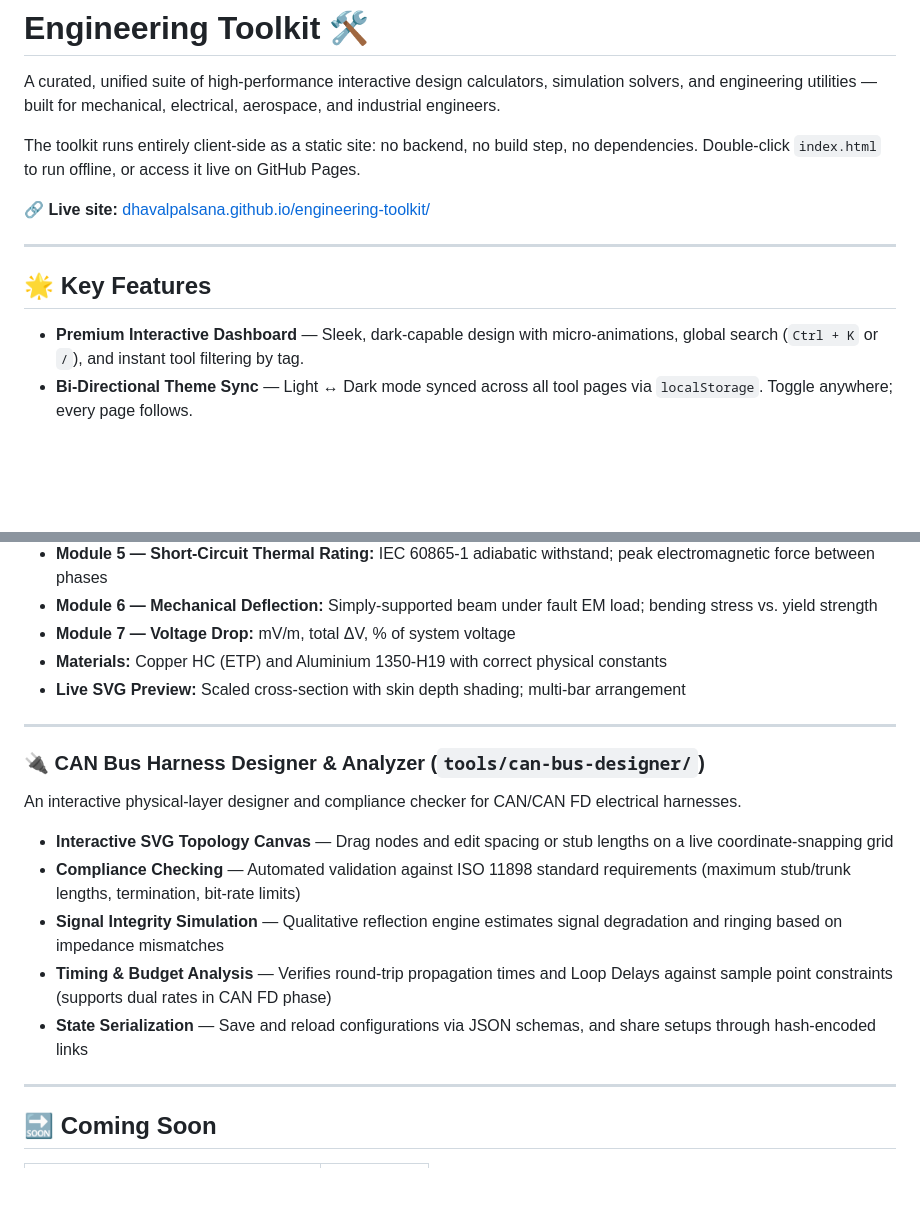
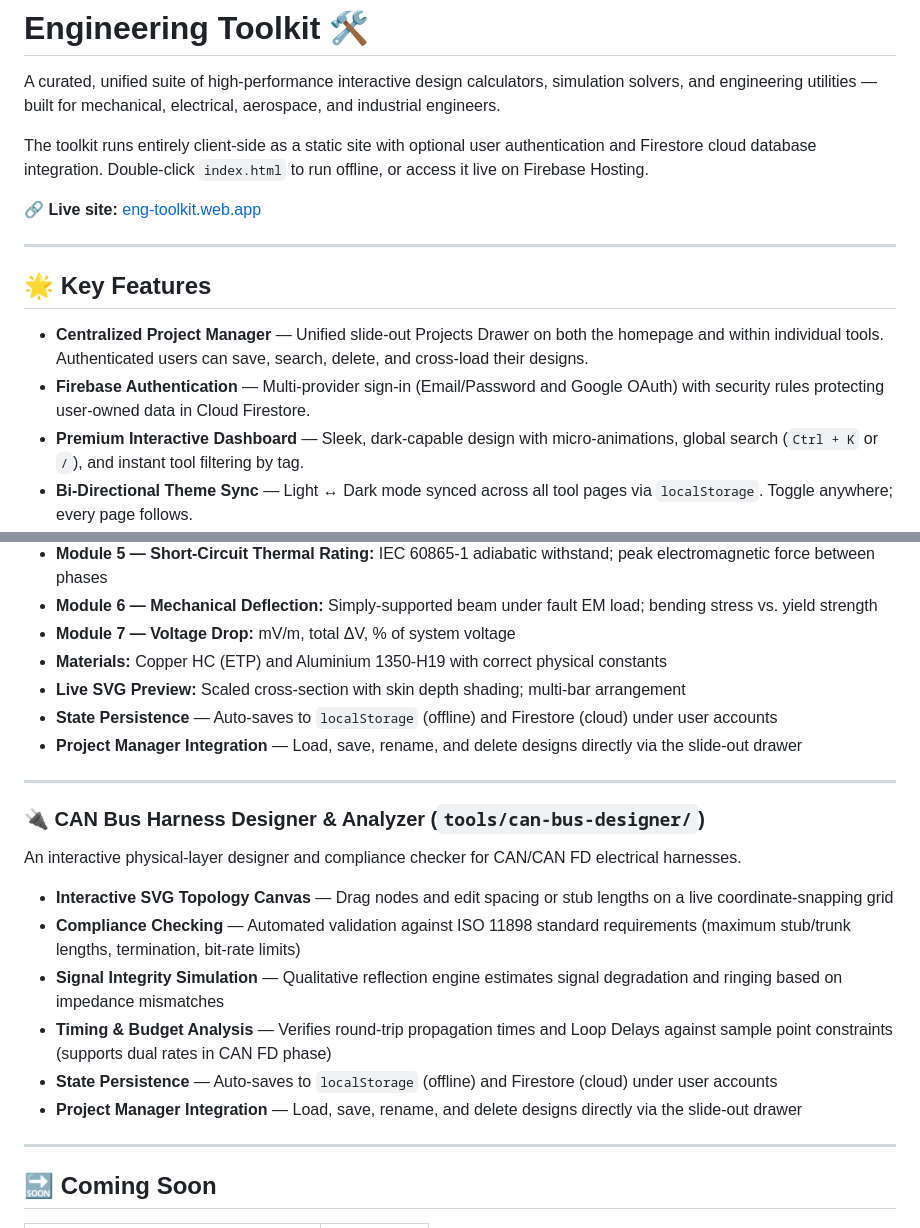
Before and after one commit to dhavalpalsana/engineering-toolkit, a Markdown page: README.md, 2 parts joined by grey strips. GitHub-like rendering; blank space fills up the shorter version.

```diff
--- a/README.md
+++ b/README.md
@@ -2,14 +2,16 @@
 
 A curated, unified suite of high-performance interactive design calculators, simulation solvers, and engineering utilities — built for mechanical, electrical, aerospace, and industrial engineers.
 
-The toolkit runs entirely client-side as a static site: no backend, no build step, no dependencies. Double-click `index.html` to run offline, or access it live on GitHub Pages.
+The toolkit runs entirely client-side as a static site with optional user authentication and Firestore cloud database integration. Double-click `index.html` to run offline, or access it live on Firebase Hosting.
 
-🔗 **Live site:** [dhavalpalsana.github.io/engineering-toolkit/](https://dhavalpalsana.github.io/engineering-toolkit/)
+🔗 **Live site:** [eng-toolkit.web.app](https://eng-toolkit.web.app)
 
 ---
 
 ## 🌟 Key Features
 
+- **Centralized Project Manager** — Unified slide-out Projects Drawer on both the homepage and within individual tools. Authenticated users can save, search, delete, and cross-load their designs.
+- **Firebase Authentication** — Multi-provider sign-in (Email/Password and Google OAuth) with security rules protecting user-owned data in Cloud Firestore.
 - **Premium Interactive Dashboard** — Sleek, dark-capable design with micro-animations, global search (`Ctrl + K` or `/`), and instant tool filtering by tag.
 - **Bi-Directional Theme Sync** — Light ↔ Dark mode synced across all tool pages via `localStorage`. Toggle anywhere; every page follows.
 - **Open Suggestion Portal** — Built-in workflow for requesting new engineering utilities.
@@ -77,6 +79,8 @@ Full physics-based busbar design implementing the **CDA "Copper for Busbars"** m
 - **Module 7 — Voltage Drop:** mV/m, total ΔV, % of system voltage
 - **Materials:** Copper HC (ETP) and Aluminium 1350-H19 with correct physical constants
 - **Live SVG Preview:** Scaled cross-section with skin depth shading; multi-bar arrangement
+- **State Persistence** — Auto-saves to `localStorage` (offline) and Firestore (cloud) under user accounts
+- **Project Manager Integration** — Load, save, rename, and delete designs directly via the slide-out drawer
 
 ---
 
@@ -88,7 +92,8 @@ An interactive physical-layer designer and compliance checker for CAN/CAN FD ele
 - **Compliance Checking** — Automated validation against ISO 11898 standard requirements (maximum stub/trunk lengths, termination, bit-rate limits)
 - **Signal Integrity Simulation** — Qualitative reflection engine estimates signal degradation and ringing based on impedance mismatches
 - **Timing & Budget Analysis** — Verifies round-trip propagation times and Loop Delays against sample point constraints (supports dual rates in CAN FD phase)
-- **State Serialization** — Save and reload configurations via JSON schemas, and share setups through hash-encoded links
+- **State Persistence** — Auto-saves to `localStorage` (offline) and Firestore (cloud) under user accounts
+- **Project Manager Integration** — Load, save, rename, and delete designs directly via the slide-out drawer
 
 ---
 
```
Also changed, not shown: other parts of README.md (+17 -12 lines).
